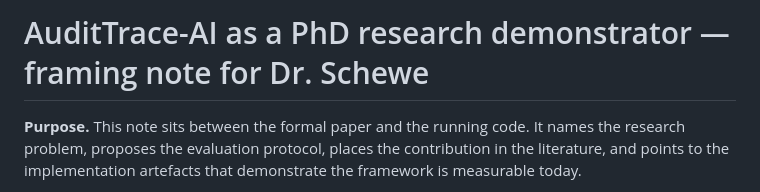
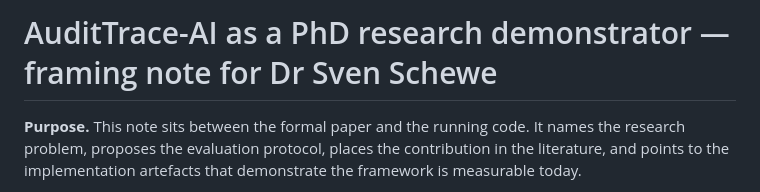
Before and after one commit to lfdesousa/AuditTrace-AI, a Markdown page: docs/phd/research-demonstrator-framing.md, the part around one of its changes. Rendered like a GitHub page.

```diff
--- a/docs/phd/research-demonstrator-framing.md
+++ b/docs/phd/research-demonstrator-framing.md
@@ -1,4 +1,4 @@
-# AuditTrace-AI as a PhD research demonstrator — framing note for Dr. Schewe
+# AuditTrace-AI as a PhD research demonstrator — framing note for Dr Sven Schewe
 
 **Purpose.** This note sits between the formal paper and the running code. It names the research problem, proposes the evaluation protocol, places the contribution in the literature, and points to the implementation artefacts that demonstrate the framework is measurable today.
 
```
Also changed, not shown: other parts of docs/phd/research-demonstrator-framing.md (+1 -1 lines), docs/pitch/collaboration-roadmap-otopoetic.md (+3 -1 lines), docs/pitch/live-demo-script.md (+1 -1 lines).
